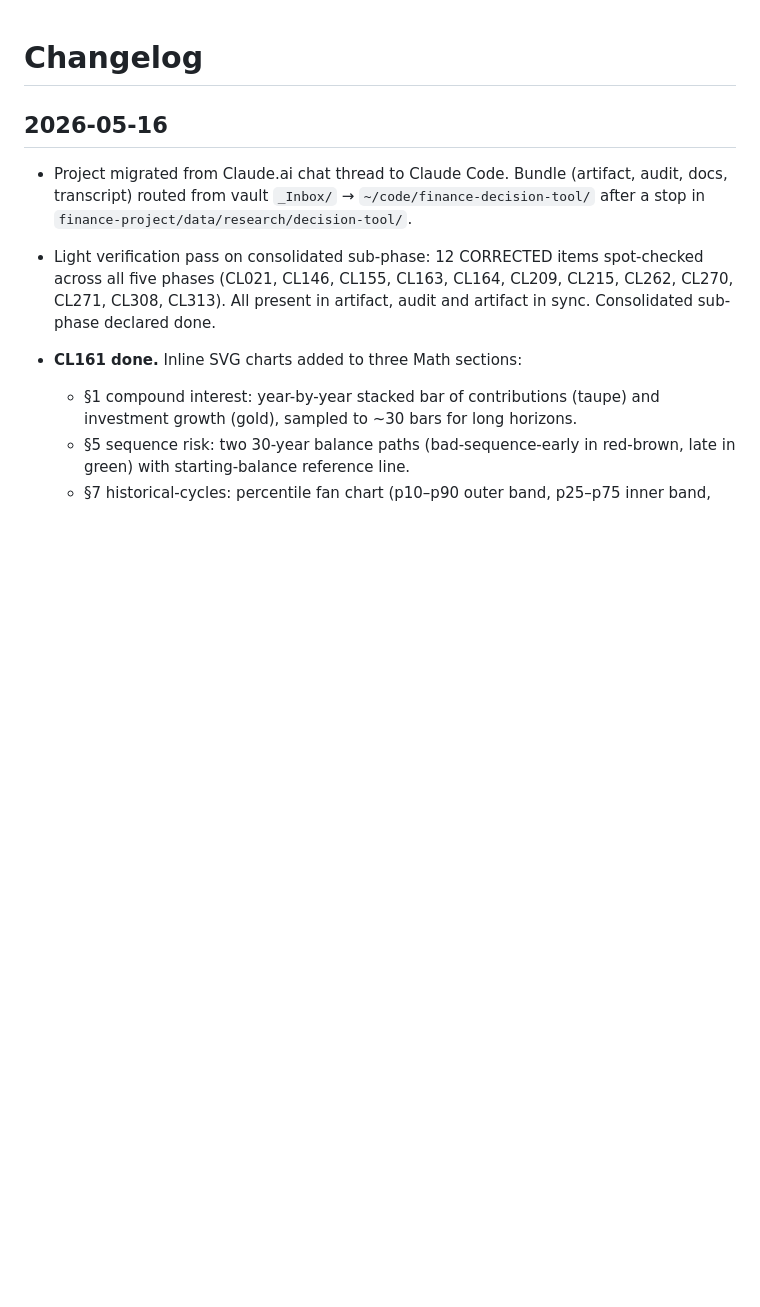
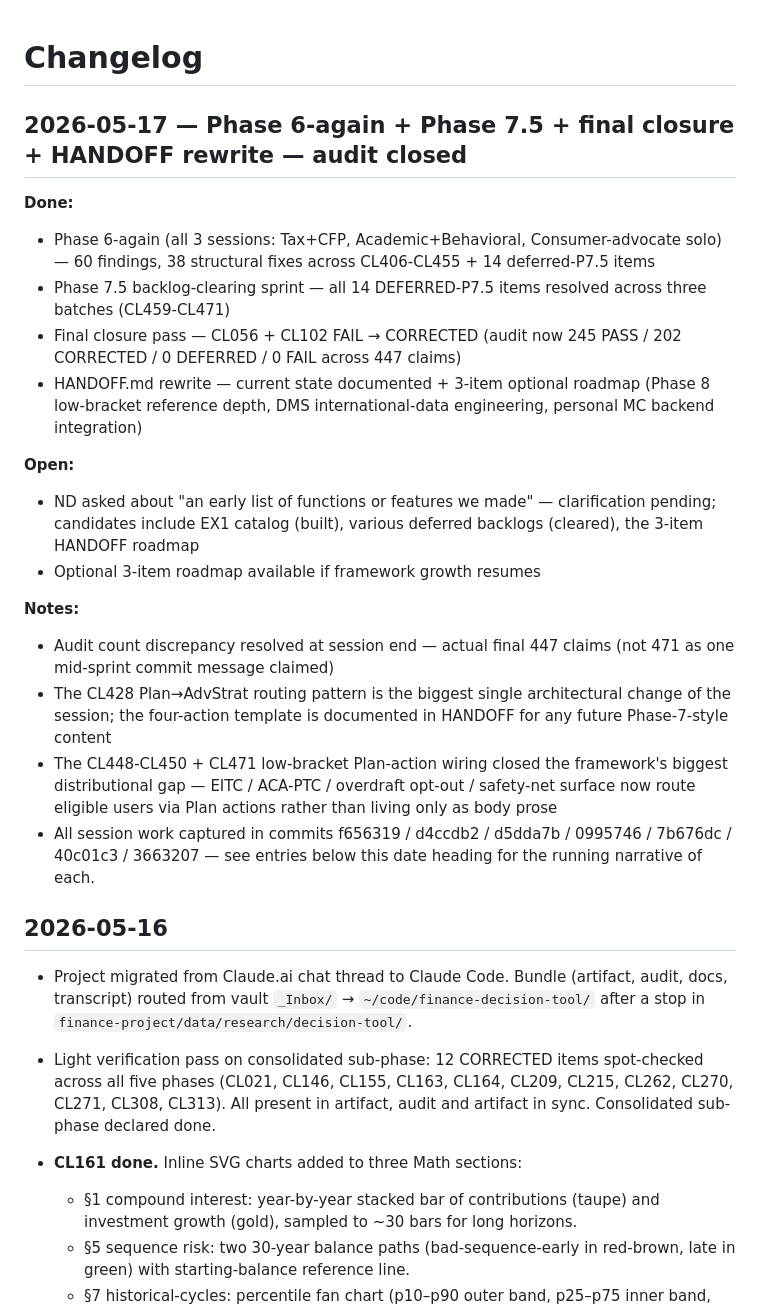
Before and after one commit to ND-107/finance-decision-tool, a Markdown page: CHANGELOG.md, the part around the change. Rendered like a GitHub page; blank space fills up the shorter version.

```diff
--- a/CHANGELOG.md
+++ b/CHANGELOG.md
@@ -1,4 +1,22 @@
 # Changelog
+
+## 2026-05-17 — Phase 6-again + Phase 7.5 + final closure + HANDOFF rewrite — audit closed
+
+**Done:**
+- Phase 6-again (all 3 sessions: Tax+CFP, Academic+Behavioral, Consumer-advocate solo) — 60 findings, 38 structural fixes across CL406-CL455 + 14 deferred-P7.5 items
+- Phase 7.5 backlog-clearing sprint — all 14 DEFERRED-P7.5 items resolved across three batches (CL459-CL471)
+- Final closure pass — CL056 + CL102 FAIL → CORRECTED (audit now 245 PASS / 202 CORRECTED / 0 DEFERRED / 0 FAIL across 447 claims)
+- HANDOFF.md rewrite — current state documented + 3-item optional roadmap (Phase 8 low-bracket reference depth, DMS international-data engineering, personal MC backend integration)
+
+**Open:**
+- ND asked about "an early list of functions or features we made" — clarification pending; candidates include EX1 catalog (built), various deferred backlogs (cleared), the 3-item HANDOFF roadmap
+- Optional 3-item roadmap available if framework growth resumes
+
+**Notes:**
+- Audit count discrepancy resolved at session end — actual final 447 claims (not 471 as one mid-sprint commit message claimed)
+- The CL428 Plan→AdvStrat routing pattern is the biggest single architectural change of the session; the four-action template is documented in HANDOFF for any future Phase-7-style content
+- The CL448-CL450 + CL471 low-bracket Plan-action wiring closed the framework's biggest distributional gap — EITC / ACA-PTC / overdraft opt-out / safety-net surface now route eligible users via Plan actions rather than living only as body prose
+- All session work captured in commits f656319 / d4ccdb2 / d5dda7b / 0995746 / 7b676dc / 40c01c3 / 3663207 — see entries below this date heading for the running narrative of each.
 
 ## 2026-05-16
 
```
Also changed, not shown: obsidian-sync/sessions/2026-05-17-phase-6-again-7-5-closure-handoff.md (added, +45 -0 lines).
